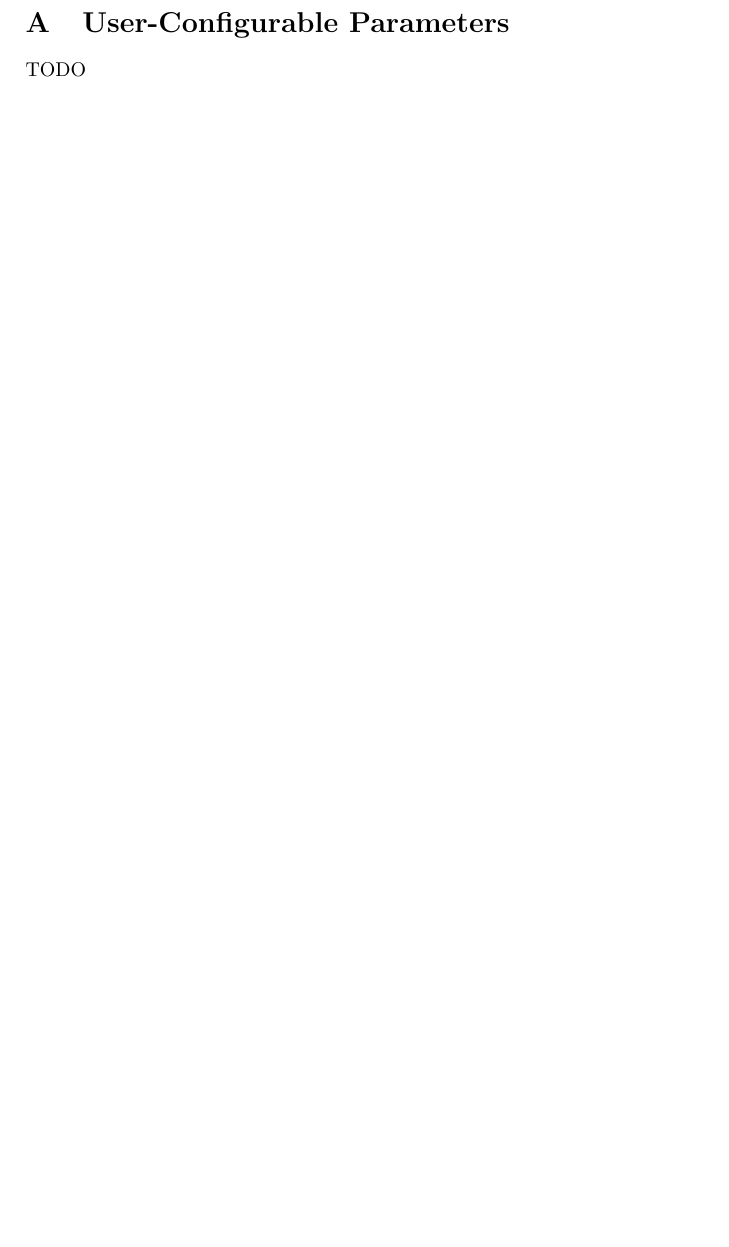
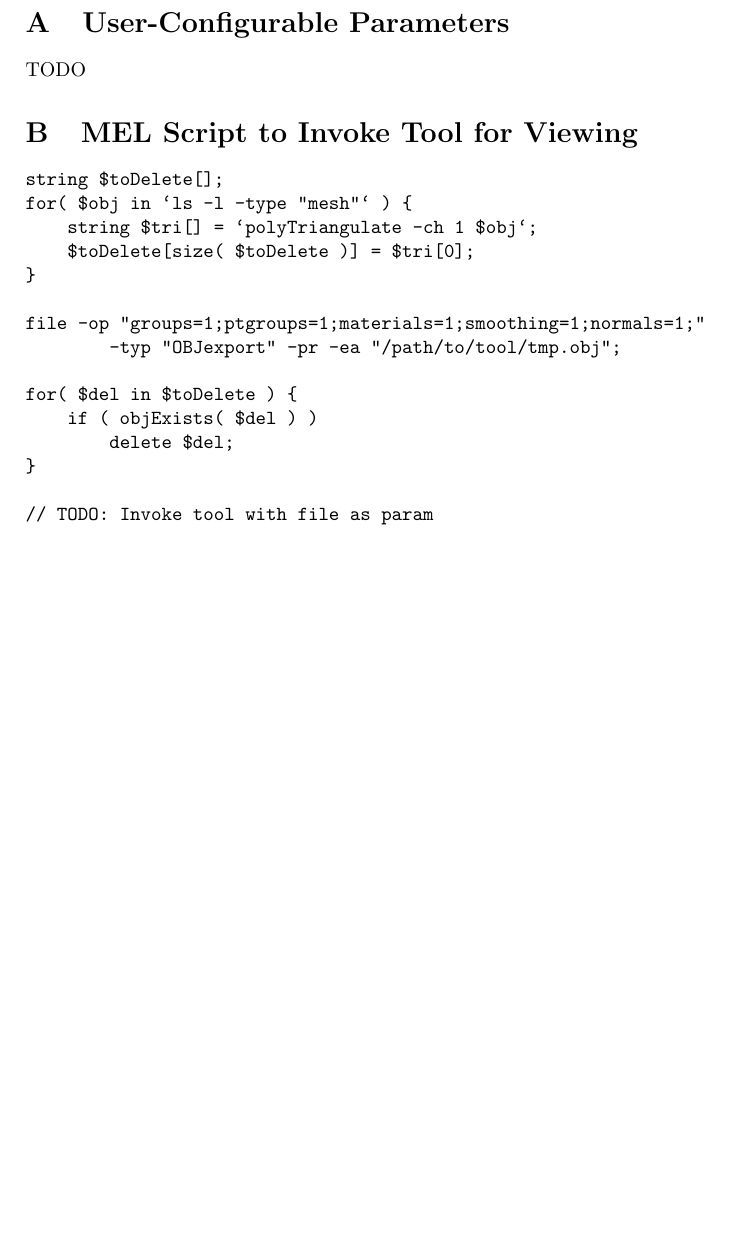
Before and after one commit to MajorError/Scanner, a LaTeX paper (report/Report.tex): part of page 53 of 53, cut so that both start at the same text, the shorter picture padded with empty space. Compiled offline with pdfLaTeX; a LaTeX package or settings file that is missing is left out.

```diff
--- a/report/Report.tex
+++ b/report/Report.tex
@@ -1185,5 +1185,23 @@
 \label{configparams}
 TODO
 
+\section{MEL Script to Invoke Tool for Viewing}
+\begin{verbatim}
+string $toDelete[];
+for( $obj in `ls -l -type "mesh"` ) {
+    string $tri[] = `polyTriangulate -ch 1 $obj`;
+    $toDelete[size( $toDelete )] = $tri[0];
+}
+
+file -op "groups=1;ptgroups=1;materials=1;smoothing=1;normals=1;"
+        -typ "OBJexport" -pr -ea "/path/to/tool/tmp.obj";
+
+for( $del in $toDelete ) {
+    if ( objExists( $del ) )
+        delete $del;
+}
+
+// TODO: Invoke tool with file as param
+\end{verbatim}
 
 \end{document}
```
Also changed, not shown: 1 other file.
